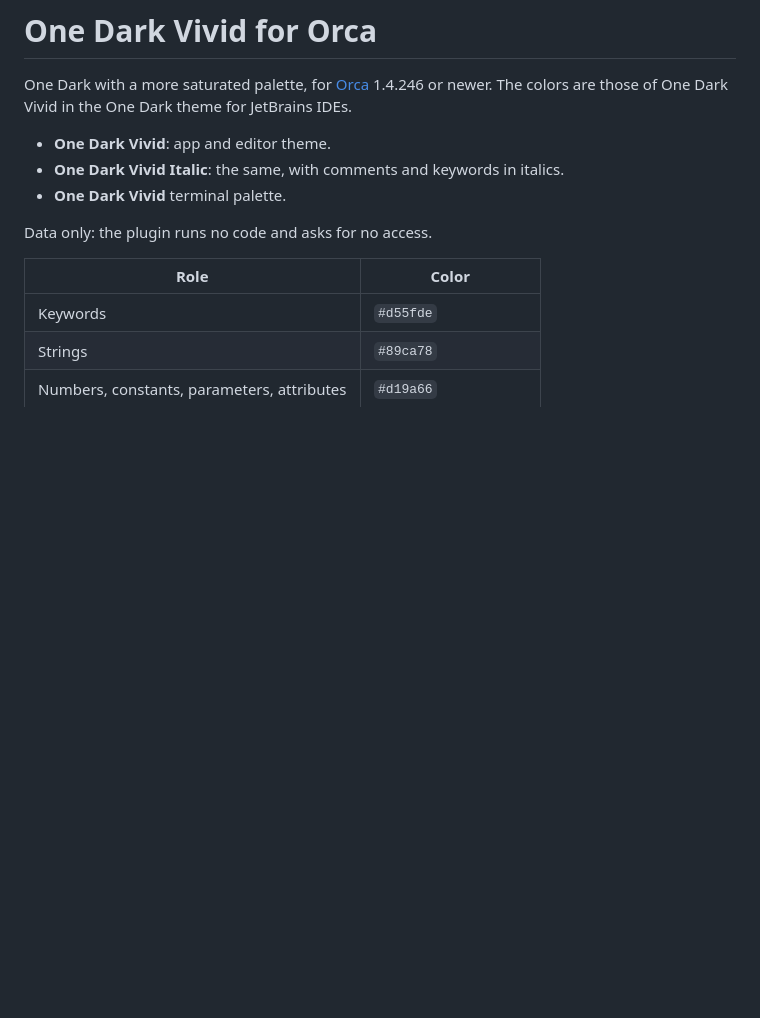
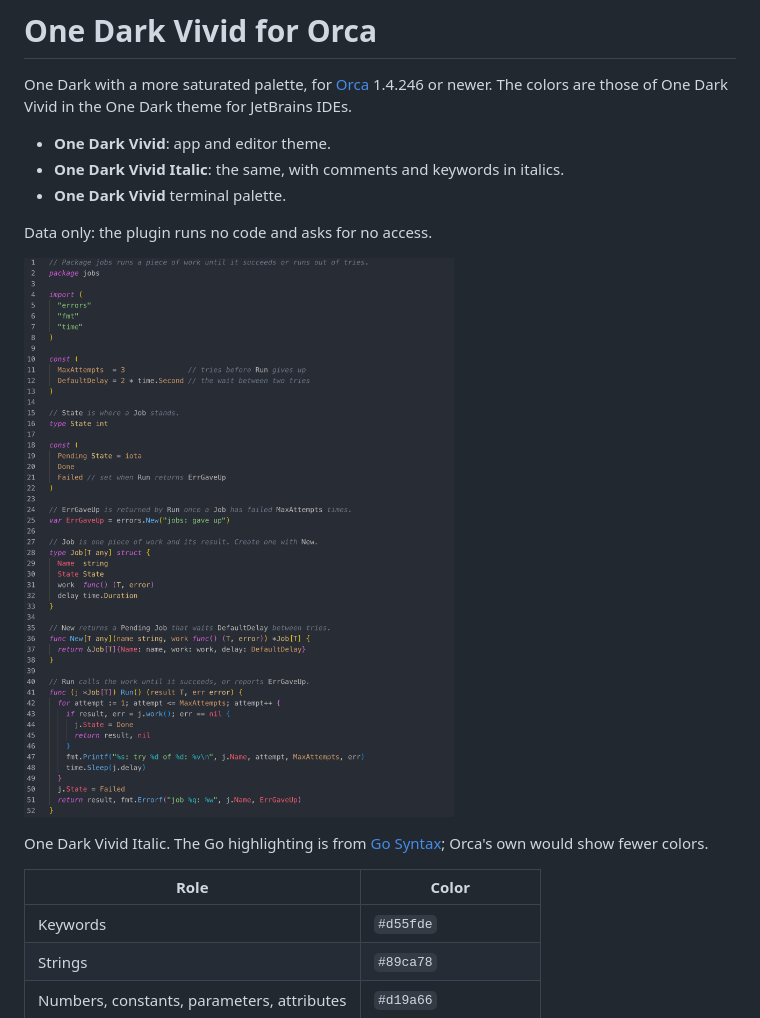
Before and after one commit to saltshakerlabs/orca-one-dark-vivid, a Markdown page: README.md, the part around the change. Rendered like a GitHub page; pictures changed too: images/one-dark-vivid-italic.png (added); blank space fills up the shorter version.

Commit message:
Show the italic theme in the README
Co-Authored-By: Claude <noreply@anthropic.com>

```diff
--- a/README.md
+++ b/README.md
@@ -8,6 +8,11 @@ newer. The colors are those of One Dark Vivid in the One Dark theme for JetBrain
 - **One Dark Vivid** terminal palette.
 
 Data only: the plugin runs no code and asks for no access.
+
+![Go code in the One Dark Vivid Italic theme](images/one-dark-vivid-italic.png)
+
+One Dark Vivid Italic. The Go highlighting is from
+[Go Syntax](https://github.com/saltshakerlabs/orca-go-syntax); Orca's own would show fewer colors.
 
 | Role | Color |
 | --- | --- |
```
